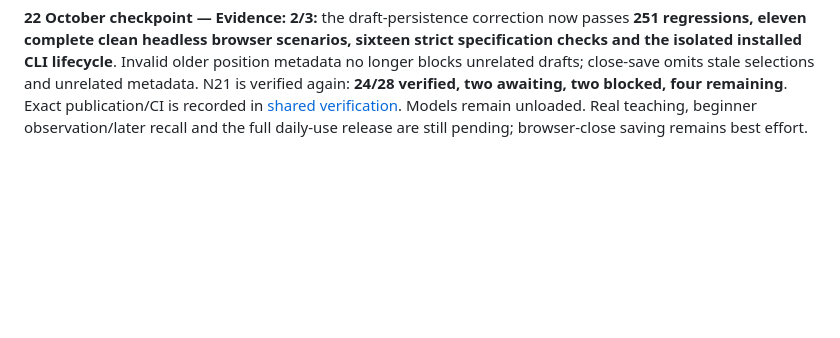
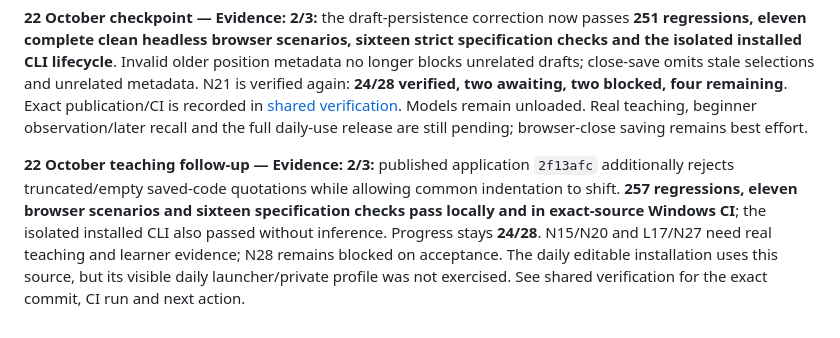
Before and after one commit to EducatedCrazyPenguin/architecture-coach, a Markdown page: docs/FUTURE_UPDATES.md, the part around the change. GitHub-like rendering; blank space fills up the shorter version.

Commit message:
docs: record verified draft and quotation checkpoints

```diff
--- a/docs/FUTURE_UPDATES.md
+++ b/docs/FUTURE_UPDATES.md
@@ -207,3 +207,5 @@ Use `pnpm spec:progress` for checked/total, remaining, awaiting-verification and
 **17 October checkpoint — Evidence: 2/3:** published source `7ee5adf` passes **248 regressions, eleven headless browser scenarios, sixteen strict specification checks and exact Windows CI**. New saved quotations must match their cited ranges across LF/CRLF source; common formatting no longer bypasses narrow claim checks, and hypothetical fenced logs remain examples. A separate draft-persistence follow-up passed 251 regressions but failed its complete browser check. Its local patch is preserved, the source checkout is restored to the fully tested checkpoint, and N21 is reopened. **Current progress: 23/28 verified, three awaiting, two blocked, five remaining.** See the existing session and shared verification notes for the failure and resume steps. Models remained unloaded; real teaching and learner acceptance remain unfinished.
 
 **22 October checkpoint — Evidence: 2/3:** the draft-persistence correction now passes **251 regressions, eleven complete clean headless browser scenarios, sixteen strict specification checks and the isolated installed CLI lifecycle**. Invalid older position metadata no longer blocks unrelated drafts; close-save omits stale selections and unrelated metadata. N21 is verified again: **24/28 verified, two awaiting, two blocked, four remaining**. Exact publication/CI is recorded in [shared verification](../openspec/changes/verify-connected-learning-release/verification.md). Models remain unloaded. Real teaching, beginner observation/later recall and the full daily-use release are still pending; browser-close saving remains best effort.
+
+**22 October teaching follow-up — Evidence: 2/3:** published application `2f13afc` additionally rejects truncated/empty saved-code quotations while allowing common indentation to shift. **257 regressions, eleven browser scenarios and sixteen specification checks pass locally and in exact-source Windows CI**; the isolated installed CLI also passed without inference. Progress stays **24/28**. N15/N20 and L17/N27 need real teaching and learner evidence; N28 remains blocked on acceptance. The daily editable installation uses this source, but its visible daily launcher/private profile was not exercised. See shared verification for the exact commit, CI run and next action.
```
Also changed, not shown: 2 other files.
